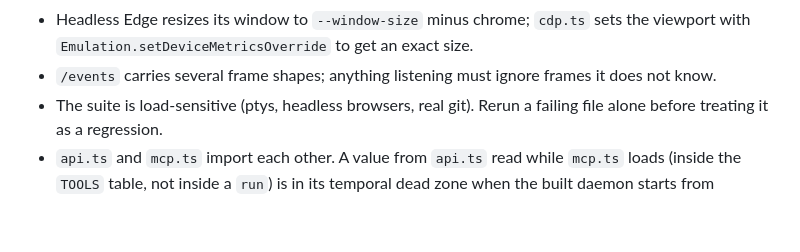
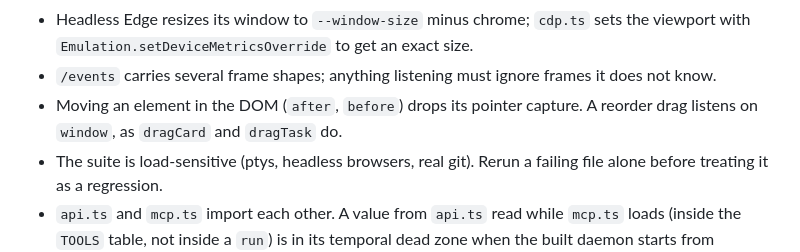
Before and after one commit to dillon-shearer/Kanban95, a Markdown page: docs/ARCHITECTURE.md, the part around the change. GitHub-like rendering; blank space fills up the shorter version.

Commit message:
Note that moving an element drops its pointer capture

```diff
--- a/docs/ARCHITECTURE.md
+++ b/docs/ARCHITECTURE.md
@@ -213,6 +213,7 @@ Gotchas collected while the board was built. Each one cost a phase some time.
 - Every test file runs with a throwaway home (`daemon/test/home.ts`), and `daemon/test/real-home-guard.ts` fails the run if the real home was touched (`docs/SECURITY.md` → Operator files the board writes). Keep it that way.
 - Headless Edge resizes its window to `--window-size` minus chrome; `cdp.ts` sets the viewport with `Emulation.setDeviceMetricsOverride` to get an exact size.
 - `/events` carries several frame shapes; anything listening must ignore frames it does not know.
+- Moving an element in the DOM (`after`, `before`) drops its pointer capture. A reorder drag listens on `window`, as `dragCard` and `dragTask` do.
 - The suite is load-sensitive (ptys, headless browsers, real git). Rerun a failing file alone before treating it as a regression.
 - `api.ts` and `mcp.ts` import each other. A value from `api.ts` read while `mcp.ts` loads (inside the `TOOLS` table, not inside a `run`) is in its temporal dead zone when the built daemon starts from `main.js`: `server.test.ts` times out with "Cannot access X before initialization" while the vitest files that import `api.ts` first pass. Put such constants in a leaf module (`db.ts` holds the brain ones).
 
```
